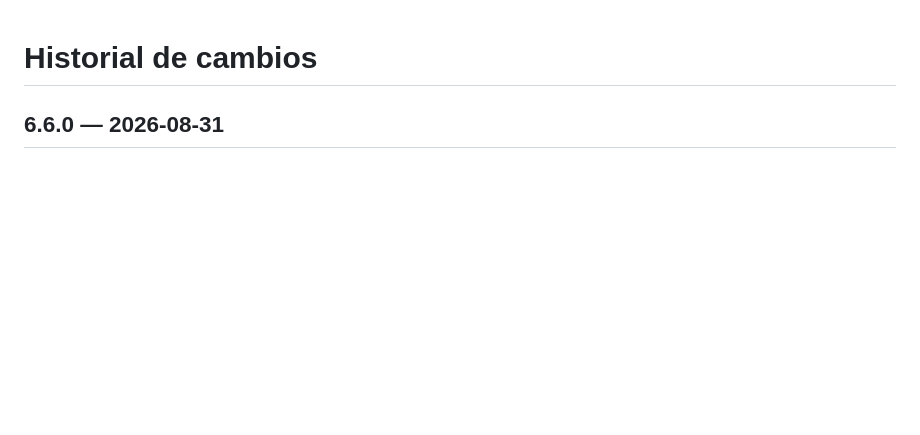
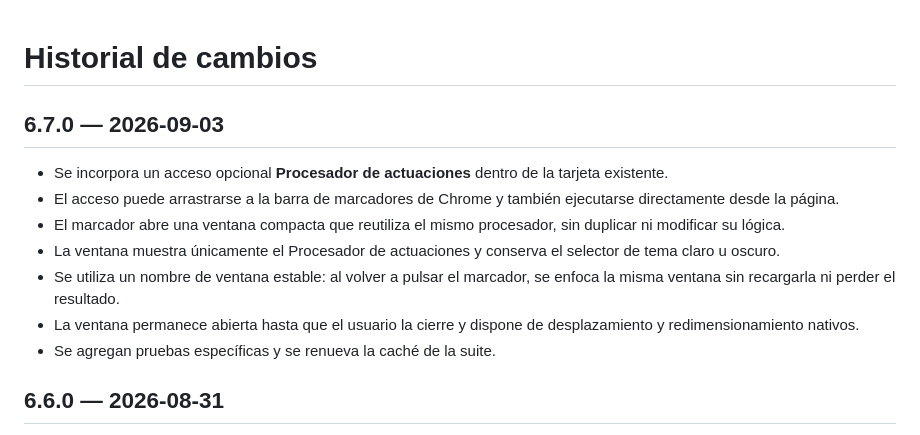
Before and after one commit to sinergiaestudio/herramientas-j15sec29, a Markdown page: CHANGELOG.md, the part around the change. GitHub-like rendering; blank space fills up the shorter version.

Commit message:
Registra la ventana rápida del Procesador de actuaciones

```diff
--- a/CHANGELOG.md
+++ b/CHANGELOG.md
@@ -1,4 +1,14 @@
 # Historial de cambios
+
+## 6.7.0 — 2026-09-03
+
+- Se incorpora un acceso opcional **Procesador de actuaciones** dentro de la tarjeta existente.
+- El acceso puede arrastrarse a la barra de marcadores de Chrome y también ejecutarse directamente desde la página.
+- El marcador abre una ventana compacta que reutiliza el mismo procesador, sin duplicar ni modificar su lógica.
+- La ventana muestra únicamente el Procesador de actuaciones y conserva el selector de tema claro u oscuro.
+- Se utiliza un nombre de ventana estable: al volver a pulsar el marcador, se enfoca la misma ventana sin recargarla ni perder el resultado.
+- La ventana permanece abierta hasta que el usuario la cierre y dispone de desplazamiento y redimensionamiento nativos.
+- Se agregan pruebas específicas y se renueva la caché de la suite.
 
 ## 6.6.0 — 2026-08-31
 
```
